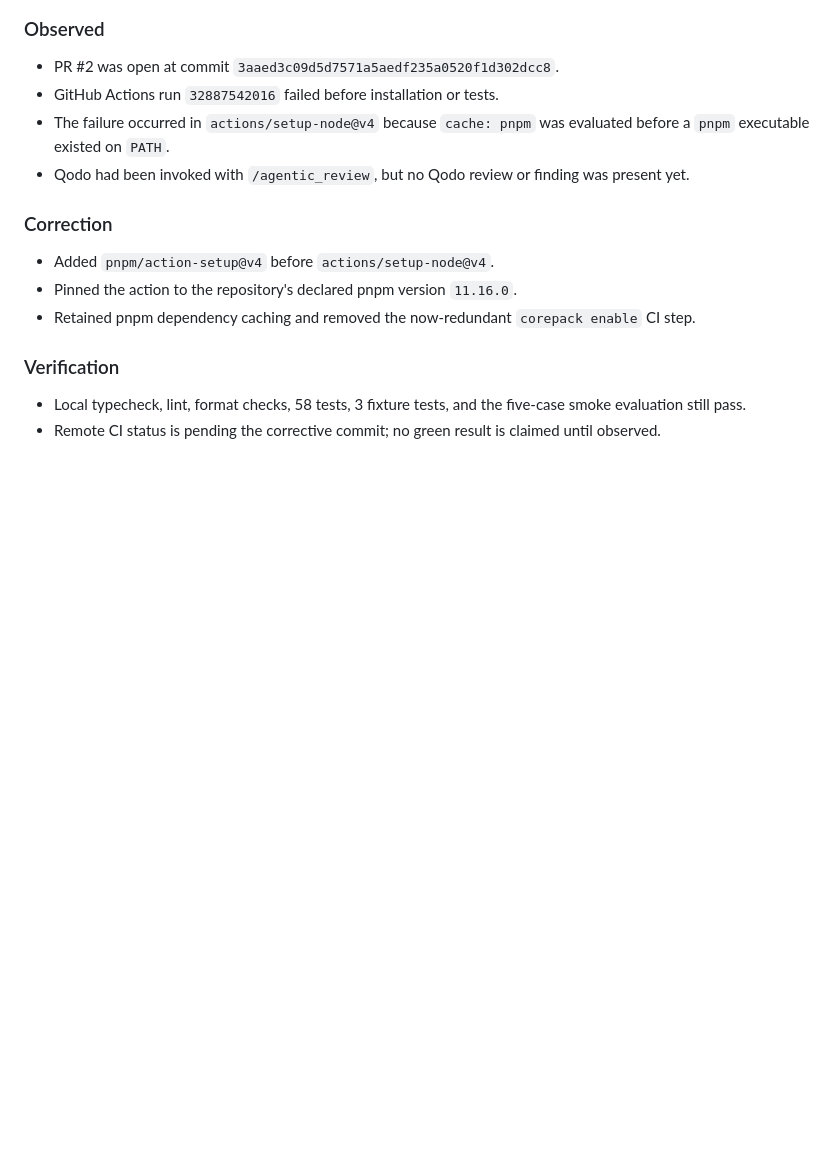
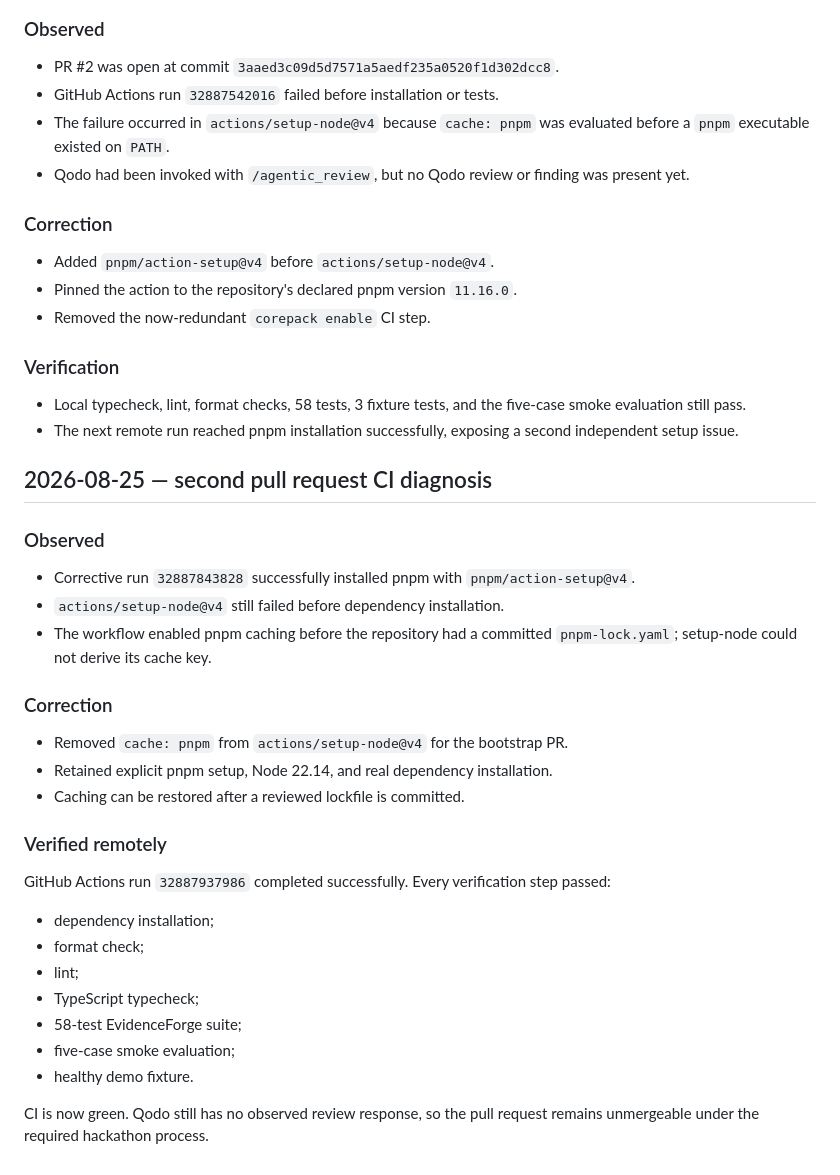
Before and after one commit to cmdr-chara/evidenceforge, a Markdown page: docs/build-journal.md, the part around the change. GitHub-like rendering; blank space fills up the shorter version.

Commit message:
docs(journal): record CI diagnosis and green verification

```diff
--- a/docs/build-journal.md
+++ b/docs/build-journal.md
@@ -129,9 +129,37 @@ No TrueForge server, model credential, GitHub MCP credential, Daytona credential
 
 - Added `pnpm/action-setup@v4` before `actions/setup-node@v4`.
 - Pinned the action to the repository's declared pnpm version `11.16.0`.
-- Retained pnpm dependency caching and removed the now-redundant `corepack enable` CI step.
+- Removed the now-redundant `corepack enable` CI step.
 
 ### Verification
 
 - Local typecheck, lint, format checks, 58 tests, 3 fixture tests, and the five-case smoke evaluation still pass.
-- Remote CI status is pending the corrective commit; no green result is claimed until observed.
+- The next remote run reached pnpm installation successfully, exposing a second independent setup issue.
+
+## 2026-08-25 — second pull request CI diagnosis
+
+### Observed
+
+- Corrective run `32887843828` successfully installed pnpm with `pnpm/action-setup@v4`.
+- `actions/setup-node@v4` still failed before dependency installation.
+- The workflow enabled pnpm caching before the repository had a committed `pnpm-lock.yaml`; setup-node could not derive its cache key.
+
+### Correction
+
+- Removed `cache: pnpm` from `actions/setup-node@v4` for the bootstrap PR.
+- Retained explicit pnpm setup, Node 22.14, and real dependency installation.
+- Caching can be restored after a reviewed lockfile is committed.
+
+### Verified remotely
+
+GitHub Actions run `32887937986` completed successfully. Every verification step passed:
+
+- dependency installation;
+- format check;
+- lint;
+- TypeScript typecheck;
+- 58-test EvidenceForge suite;
+- five-case smoke evaluation;
+- healthy demo fixture.
+
+CI is now green. Qodo still has no observed review response, so the pull request remains unmergeable under the required hackathon process.
```
